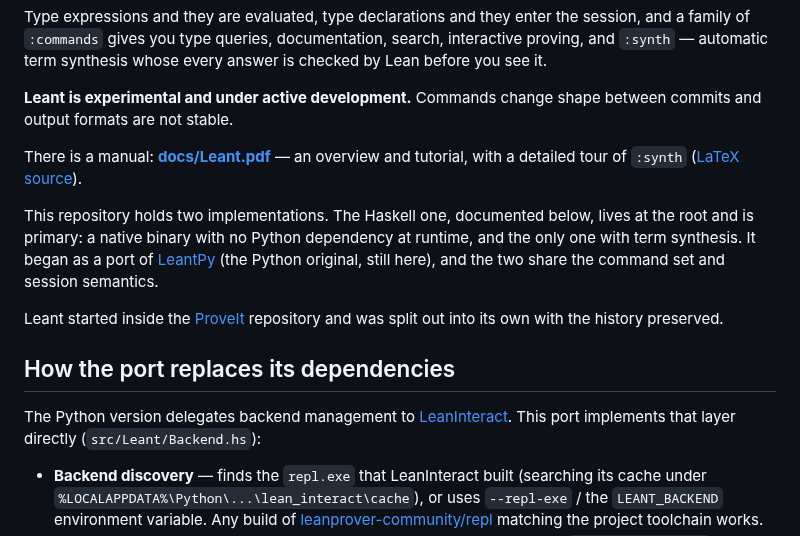
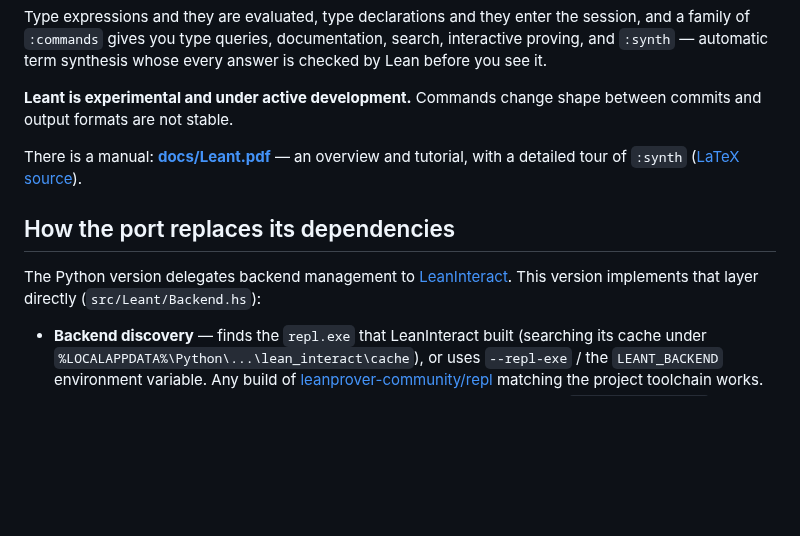
Before and after one commit to VladimirReshetnikov/Leant, a Markdown page: README.md, the part around the change. Drawn GitHub-style; blank space fills up the shorter version.

Commit message:
Update README to remove Haskell implementation details
Removed outdated information about the Haskell implementation and its history.

```diff
--- a/README.md
+++ b/README.md
@@ -11,19 +11,10 @@ shape between commits and output formats are not stable.
 There is a manual: **[docs/Leant.pdf](docs/Leant.pdf)** — an overview and
 tutorial, with a detailed tour of `:synth` ([LaTeX source](docs/Leant.tex)).
 
-This repository holds two implementations. The Haskell one, documented
-below, lives at the root and is primary: a native binary with no Python
-dependency at runtime, and the only one with term synthesis. It began as
-a port of [LeantPy](LeantPy/README.md) (the Python original, still here),
-and the two share the command set and session semantics.
-
-Leant started inside the [ProveIt](https://github.com/VladimirReshetnikov/ProveIt)
-repository and was split out into its own with the history preserved.
-
 ## How the port replaces its dependencies
 
 The Python version delegates backend management to
-[LeanInteract](https://github.com/augustepoiroux/LeanInteract). This port
+[LeanInteract](https://github.com/augustepoiroux/LeanInteract). This version
 implements that layer directly (`src/Leant/Backend.hs`):
 
 - **Backend discovery** — finds the `repl.exe` that LeanInteract built
```
